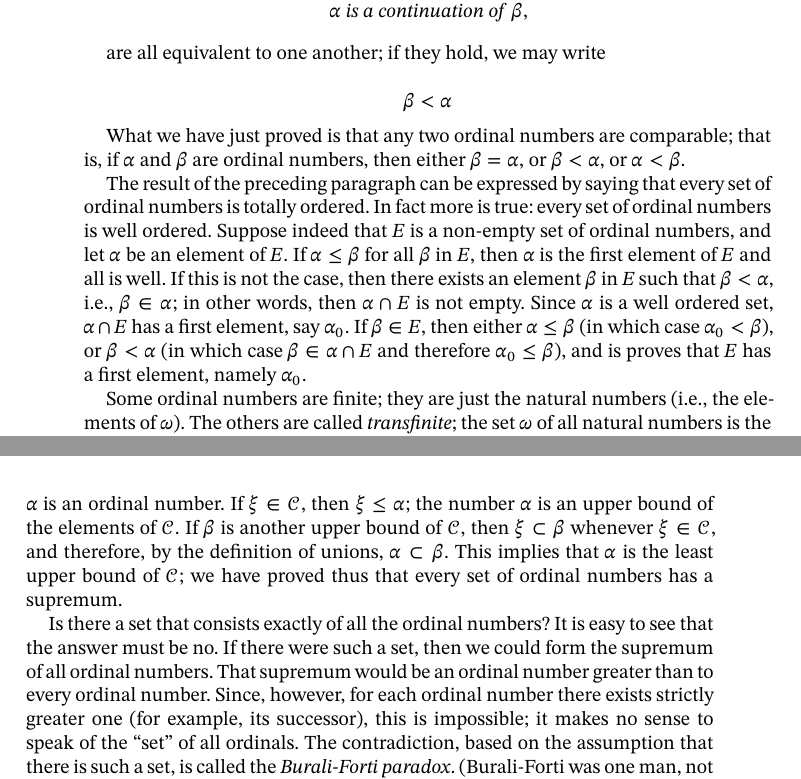
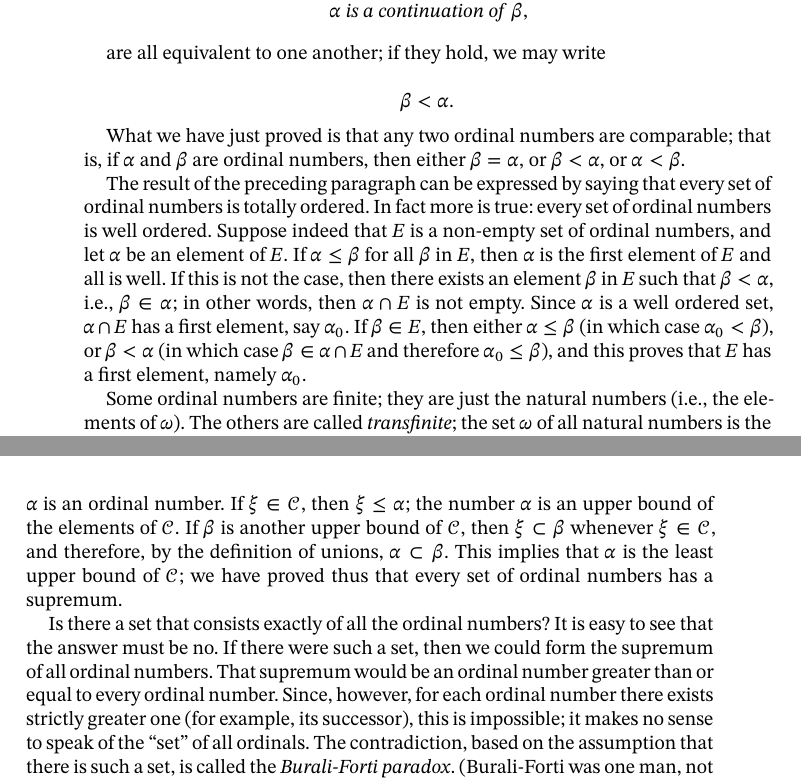
Before and after one commit to matheusgirola/Halmos-Naive-Set-Theory-OCR-LaTeX-Reedition, a LaTeX thesis (Naive_Set_Theory_Reedition/main.tex, which reads Naive_Set_Theory_Reedition/Chapters/Chapter_20.tex): two parts of pages 92 and 93 of 122, joined at a grey line, cut so that both start at the same text. Compiled offline with XeLaTeX.

Commit message:
fixing typos chapter 20

```diff
--- a/Naive_Set_Theory_Reedition/Chapters/Chapter_20.tex
+++ b/Naive_Set_Theory_Reedition/Chapters/Chapter_20.tex
@@ -22,18 +22,18 @@ $\alpha$ \textit{is a continuation of} $\beta$,
 are all equivalent to one another; if they hold, we may write
 
 \begin{equation*}
-\beta < \alpha
+\beta < \alpha.
 \end{equation*}
 
 What we have just proved is that any two ordinal numbers are comparable; that is, if $\alpha$ and $\beta$ are ordinal numbers, then either $\beta = \alpha$, or $\beta < \alpha$, or $\alpha < \beta$.
 
-The result of the preceding paragraph can be expressed by saying that every set of ordinal numbers is totally ordered. In fact more is true: every set of ordinal numbers is well ordered. Suppose indeed that $E$ is a non-empty set of ordinal numbers, and let $\alpha$ be an element of $E$. If $\alpha \le  \beta$ for all $\beta$ in $E$, then $\alpha$ is the first element of $E$ and all is well. If this is not the case, then there exists an element $\beta$ in $E$ such that $\beta < \alpha$, i.e., $\beta \in \alpha$; in other words, then $\alpha \cap E$ is not empty. Since $\alpha$ is a well ordered set, $\alpha \cap E$ has a first element, say $\alpha_{0}$. If $\beta \in E$, then either $\alpha \le \beta$ (in which case $\alpha_{0} < \beta$), or $\beta < \alpha$ (in which case $\beta \in \alpha \cap E$ and therefore $\alpha_{0} \le \beta$), and is proves that $E$ has a first element, namely $\alpha_{0}$.
+The result of the preceding paragraph can be expressed by saying that every set of ordinal numbers is totally ordered. In fact more is true: every set of ordinal numbers is well ordered. Suppose indeed that $E$ is a non-empty set of ordinal numbers, and let $\alpha$ be an element of $E$. If $\alpha \le  \beta$ for all $\beta$ in $E$, then $\alpha$ is the first element of $E$ and all is well. If this is not the case, then there exists an element $\beta$ in $E$ such that $\beta < \alpha$, i.e., $\beta \in \alpha$; in other words, then $\alpha \cap E$ is not empty. Since $\alpha$ is a well ordered set, $\alpha \cap E$ has a first element, say $\alpha_{0}$. If $\beta \in E$, then either $\alpha \le \beta$ (in which case $\alpha_{0} < \beta$), or $\beta < \alpha$ (in which case $\beta \in \alpha \cap E$ and therefore $\alpha_{0} \le \beta$), and this proves that $E$ has a first element, namely $\alpha_{0}$.
 
 Some ordinal numbers are finite; they are just the natural numbers (i.e., the elements of $\omega$). The others are called \textit{transfinite}\index{transfinite}; the set $\omega$ of all natural numbers is the smallest transfinite ordinal number. Each finite ordinal number (other than $0$) has an immediate predecessor. If a transfinite ordinal number $\alpha$ has an immediate predecessor $\beta$, then, just as for natural numbers, $\alpha = \beta^{+}$. Not every transfinite ordinal number does have an immediate predecessor; the ones that do not are called \textit{limit numbers}\index{limit number}.
 
 Suppose now that $\mathcal{C}$ is a collection of ordinal numbers. Since, as we have just seen, $\mathcal{C}$ is a continuation chain, it follows that the union $\alpha$ of the sets of $\mathcal{C}$ is a well ordered set such that for every $\xi$ in $\mathcal{C}$, distinct from $\alpha$ itself, $\alpha$ is a continuation of $\xi$. The initial segment determined by an element in $\alpha$ is the same as the initial segment determined by that element whatever set of $\mathcal{C}$ it occurs in; this implies that $\alpha$ is an ordinal number. If $\xi \in \mathcal{C}$, then $\xi \le \alpha$; the number $\alpha$ is an upper bound of the elements of $\mathcal{C}$. If $\beta$ is another upper bound of $\mathcal{C}$, then $\xi \subset \beta$ whenever $\xi \in \mathcal{C}$, and therefore, by the definition of unions, $\alpha \subset \beta$. This implies that $\alpha$ is the least upper bound of $\mathcal{C}$; we have proved thus that every set of ordinal numbers has a supremum.
 
-Is there a set that consists exactly of all the ordinal numbers? It is easy to see that the answer must be no. If there were such a set, then we could form the supremum of all ordinal numbers. That supremum would be an ordinal number greater than to every ordinal number. Since, however, for each  ordinal number there exists strictly greater one (for example, its successor), this is impossible; it makes no sense to speak of the "set" of all ordinals. The contradiction, based on the assumption that there is such a set, is called the \textit{Burali-Forti paradox}\index{Burali-Forti}. (Burali-Forti was one man, not two.)
+Is there a set that consists exactly of all the ordinal numbers? It is easy to see that the answer must be no. If there were such a set, then we could form the supremum of all ordinal numbers. That supremum would be an ordinal number greater than or equal to every ordinal number. Since, however, for each  ordinal number there exists strictly greater one (for example, its successor), this is impossible; it makes no sense to speak of the "set" of all ordinals. The contradiction, based on the assumption that there is such a set, is called the \textit{Burali-Forti paradox}\index{Burali-Forti}. (Burali-Forti was one man, not two.)
 
 Our next purpose is to show that the concept of an ordinal number is not so special as it might appear, and that, in fact, each well ordered set resembles some ordinal number in all essential respects. "Resemblance" here is meant in the technical sense of similarity. An informal statement of the result is that each well ordered set can be counted.
 
```
